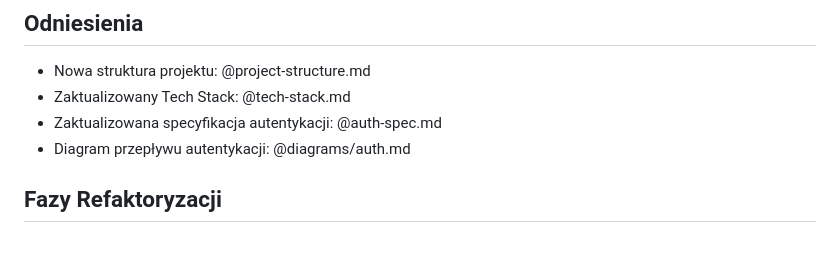
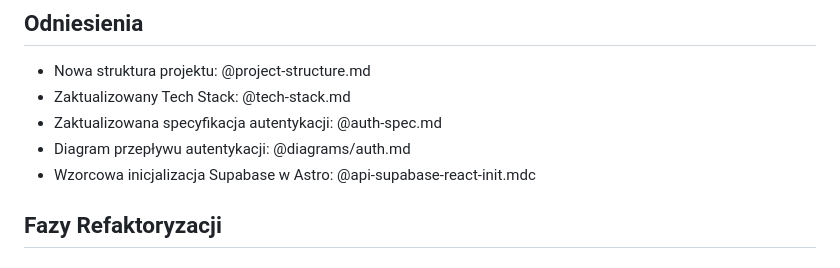
Before and after one commit to lukaszTyczka/LearnFlowAI, a Markdown page: .ai/add-astro-refactor-plan.md, the part around the change. GitHub-like rendering.

Commit message:
chore: Add Supabase initialization example in refactoring plan for LearnFlowAI migration to Astro, enhancing setup documentation

```diff
--- a/.ai/add-astro-refactor-plan.md
+++ b/.ai/add-astro-refactor-plan.md
@@ -10,6 +10,7 @@ Celem tego planu jest migracja istniejącej aplikacji LearnFlowAI (opartej prawd
 - Zaktualizowany Tech Stack: @tech-stack.md
 - Zaktualizowana specyfikacja autentykacji: @auth-spec.md
 - Diagram przepływu autentykacji: @diagrams/auth.md
+- Wzorcowa inicjalizacja Supabase w Astro: @api-supabase-react-init.mdc
 
 ## Fazy Refaktoryzacji
 
```
